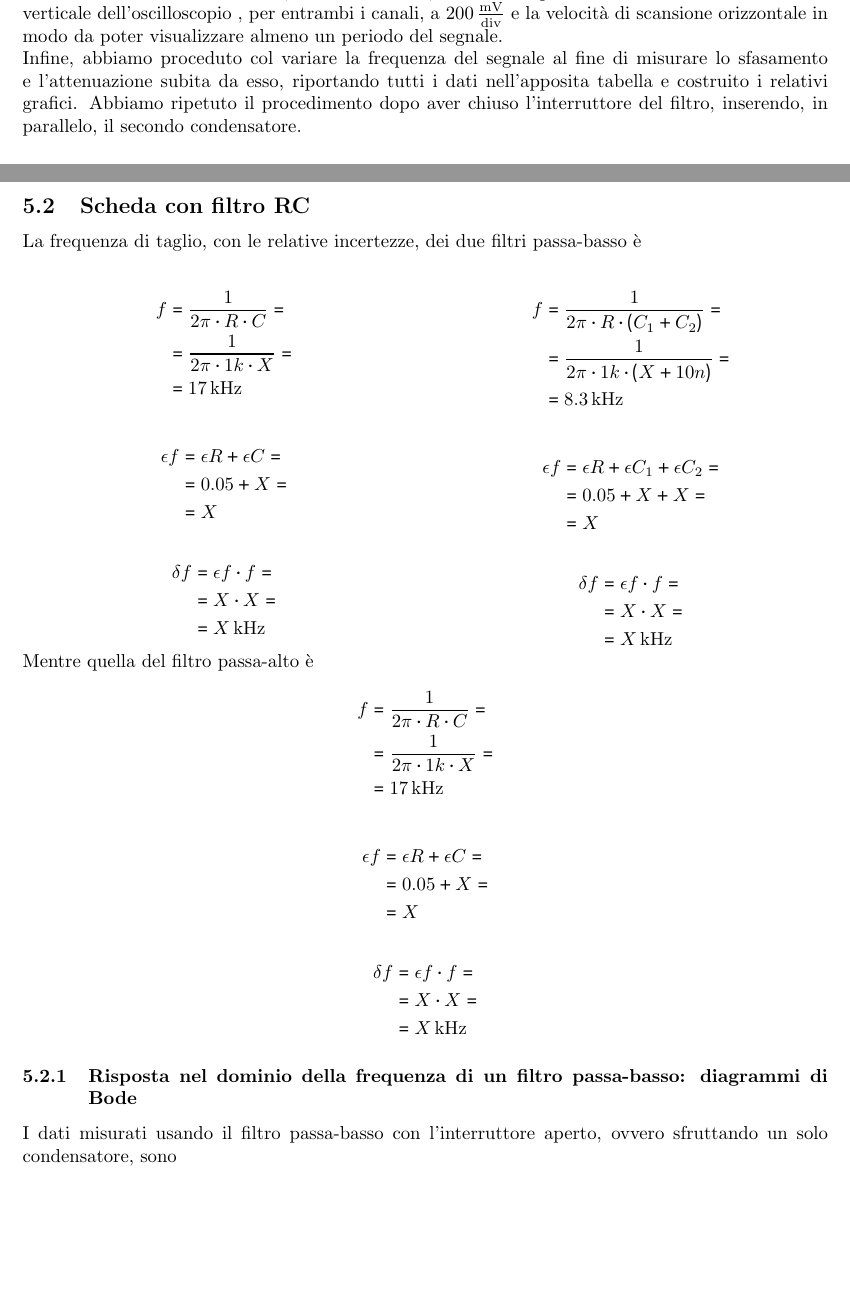
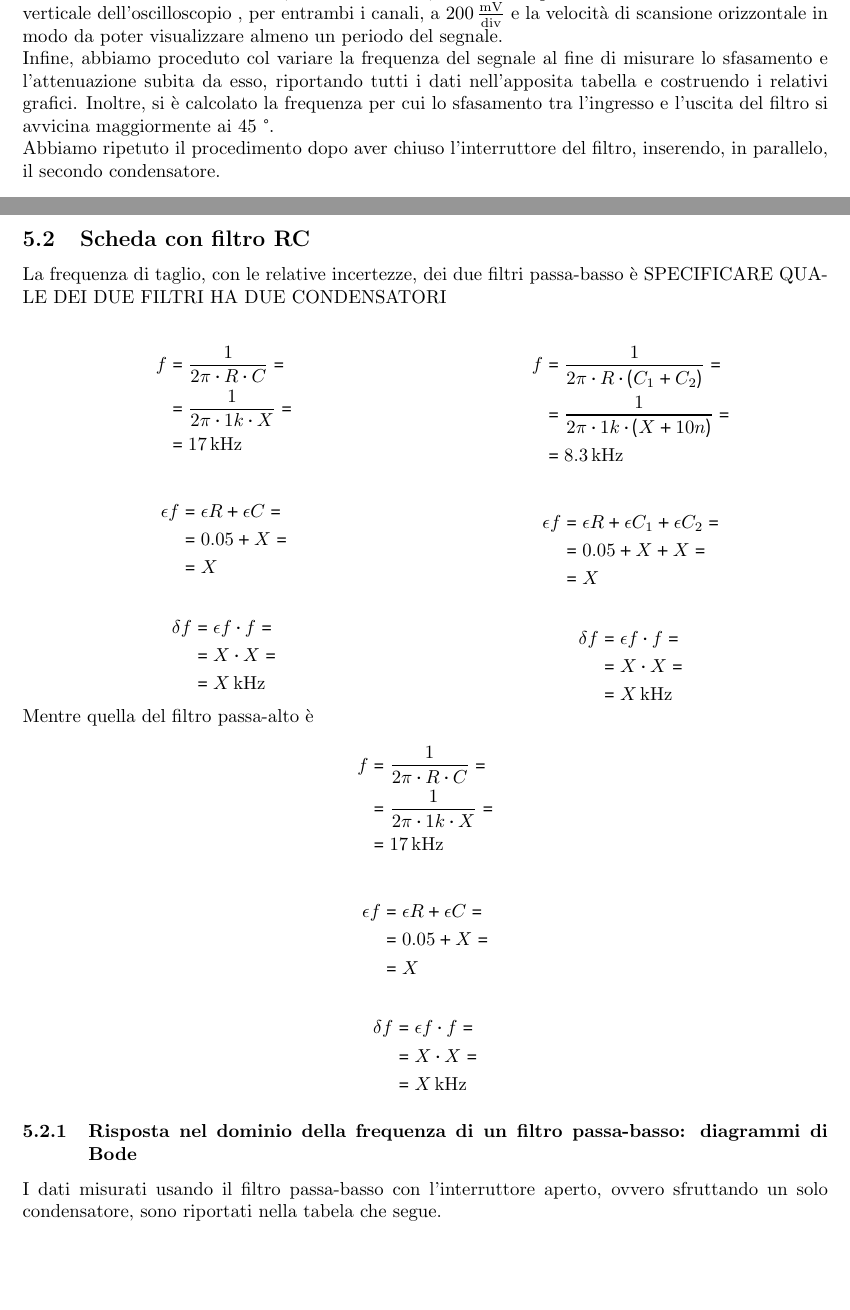
Before and after one commit to giulio-coa/SeTM_relations, a LaTeX document (Esercitazione_#2/Esercitazione_#2.tex): two parts of pages 6 and 8 of 10, joined at a grey line, cut so that both start at the same text. Compiled offline with pdfLaTeX.

Commit message:
Add files via upload

```diff
--- a/Esercitazione_#2/Esercitazione_#2.tex
+++ b/Esercitazione_#2/Esercitazione_#2.tex
@@ -189,7 +189,8 @@
 			\newline
 			In particolare è stato connesso l'ingresso del filtro al canale $ \mathrm{CH1} $ dell'oscilloscopio, mentre l'uscita è stata connessa al canale $ \mathrm{CH2} $; successivamente, abbiamo impostato il coefficente di deflessione verticale dell'oscilloscopio , per entrambi i canali, a $ 200 \, \mathrm{\frac{mV}{div}} $ e la velocità di scansione orizzontale in modo da poter visualizzare almeno un periodo del segnale.
 			\newline
-			Infine, abbiamo proceduto col variare la frequenza del segnale al fine di misurare lo sfasamento e l'attenuazione subita da esso, riportando tutti i dati nell'apposita tabella e costruito i relativi grafici.
+			Infine, abbiamo proceduto col variare la frequenza del segnale al fine di misurare lo sfasamento e l'attenuazione subita da esso, riportando tutti i dati nell'apposita tabella e costruendo i relativi grafici. Inoltre, si è calcolato la frequenza per cui lo sfasamento tra l'ingresso e l'uscita del filtro si avvicina maggiormente ai $ 45 $ \textdegree.
+			\newline
 			Abbiamo ripetuto il procedimento dopo aver chiuso l'interruttore del filtro, inserendo, in parallelo, il secondo condensatore.
 		\subsection{Risposta nel dominio della frequenza di un filtro passa-alto: diagrammi di Bode}
 			Abbiamo sostituito il filtro passa-basso usato precedentemente con un filtro passa-alto, ovvero abbiamo spostato i cavi coassiali di collegamento sui morsetti del filtro passa-alto presente sulla scheda premontata, ed abbiamo ripetuto l'esperienza.
@@ -260,6 +261,7 @@
 				Percui la frequenza sarà di, circa, $ 10 \, \mathrm{MHz} $.
 		\subsection{Scheda con filtro RC}
 			La frequenza di taglio, con le relative incertezze, dei due filtri passa-basso è
+			SPECIFICARE QUALE DEI DUE FILTRI HA DUE CONDENSATORI
 			\newline
 			\begin{minipage}[t]{0.5\textwidth}
 				\begin{equation*}
@@ -336,7 +338,7 @@
 				\end{split}
 			\end{equation*}
 		\subsubsection{Risposta nel dominio della frequenza di un filtro passa-basso: diagrammi di Bode}
-			I dati misurati usando il filtro passa-basso con l'interruttore aperto, ovvero sfruttando un solo condensatore, sono
+			I dati misurati usando il filtro passa-basso con l'interruttore aperto, ovvero sfruttando un solo condensatore, sono riportati nella tabela che segue.
 			\begin{center}
 				\begin{tabular}{ |c|c|c|c|c| }
 					\hline
```
Also changed, not shown: Esercitazione_#2/Esercitazione_#2.pdf, Esercitazione_#2/Esercitazione_#2.tex (4 more changed lines).
